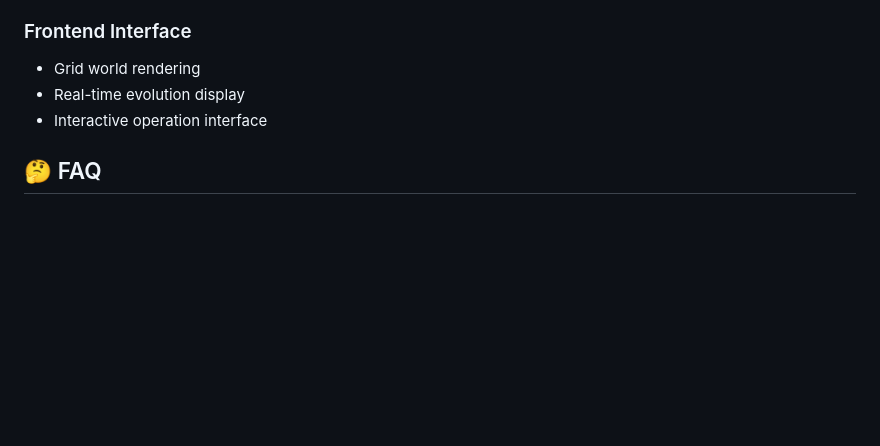
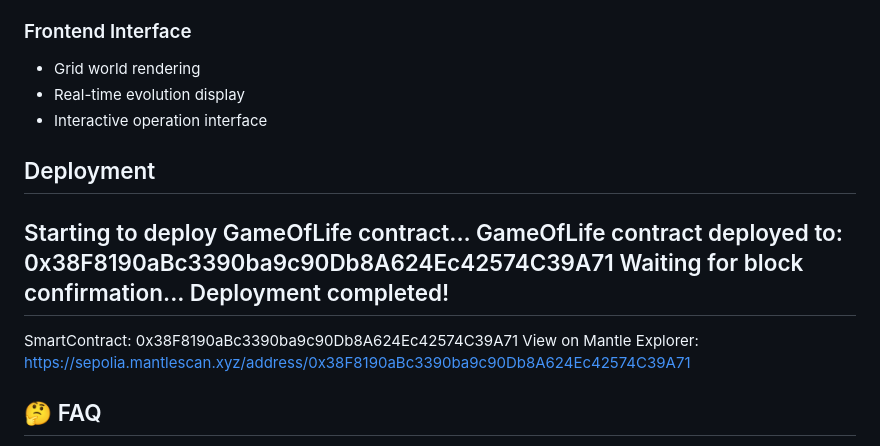
Before and after one commit to Kelin0x/CellularVerse, a Markdown page: README.md, the part around the change. Rendered like a GitHub page; blank space fills up the shorter version.

```diff
--- a/README.md
+++ b/README.md
@@ -128,6 +128,16 @@ graph TD
 - Real-time evolution display
 - Interactive operation interface
 
+## Deployment
+Starting to deploy GameOfLife contract...
+GameOfLife contract deployed to: 0x38F8190aBc3390ba9c90Db8A624Ec42574C39A71
+Waiting for block confirmation...
+Deployment completed!
+----------------------------------------
+SmartContract: 0x38F8190aBc3390ba9c90Db8A624Ec42574C39A71
+View on Mantle Explorer:
+https://sepolia.mantlescan.xyz/address/0x38F8190aBc3390ba9c90Db8A624Ec42574C39A71
+
 ## 🤔 FAQ
 
 Q: What is LifeChain Genesis?
```
